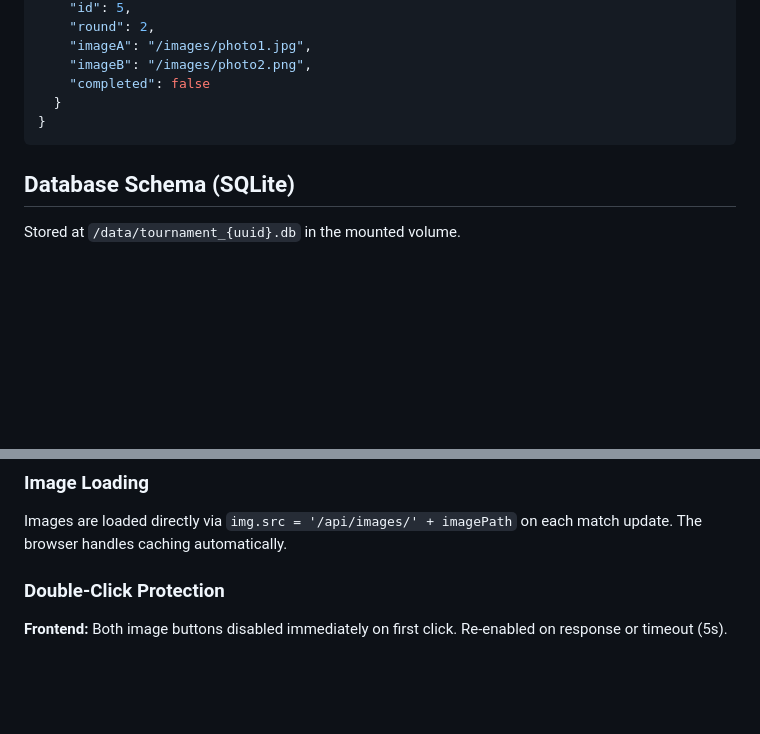
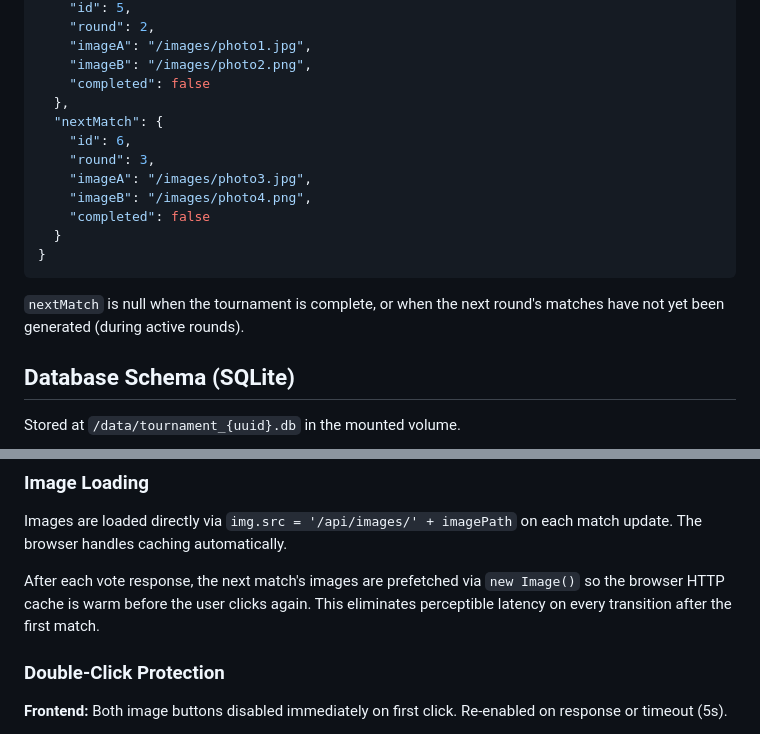
Before and after one commit to isaaclb98/imgtour, a Markdown page: SPEC.md, 2 parts joined by grey strips. GitHub-like rendering; blank space fills up the shorter version.

Commit message:
docs: update SPEC.md with nextMatch field and HTTP cache prefetch strategy

````diff
--- a/SPEC.md
+++ b/SPEC.md
@@ -47,9 +47,18 @@ Example (8 images, 3 rounds):
     "imageA": "/images/photo1.jpg",
     "imageB": "/images/photo2.png",
     "completed": false
+  },
+  "nextMatch": {
+    "id": 6,
+    "round": 3,
+    "imageA": "/images/photo3.jpg",
+    "imageB": "/images/photo4.png",
+    "completed": false
   }
 }
 ```
+
+`nextMatch` is null when the tournament is complete, or when the next round's matches have not yet been generated (during active rounds).
 
 ## Database Schema (SQLite)
 
@@ -211,6 +220,8 @@ No framework. No build step. Pure browser JS.
 
 Images are loaded directly via `img.src = '/api/images/' + imagePath` on each match update. The browser handles caching automatically.
 
+After each vote response, the next match's images are prefetched via `new Image()` so the browser HTTP cache is warm before the user clicks again. This eliminates perceptible latency on every transition after the first match.
+
 ### Double-Click Protection
 
 **Frontend:** Both image buttons disabled immediately on first click. Re-enabled on response or timeout (5s).
````
